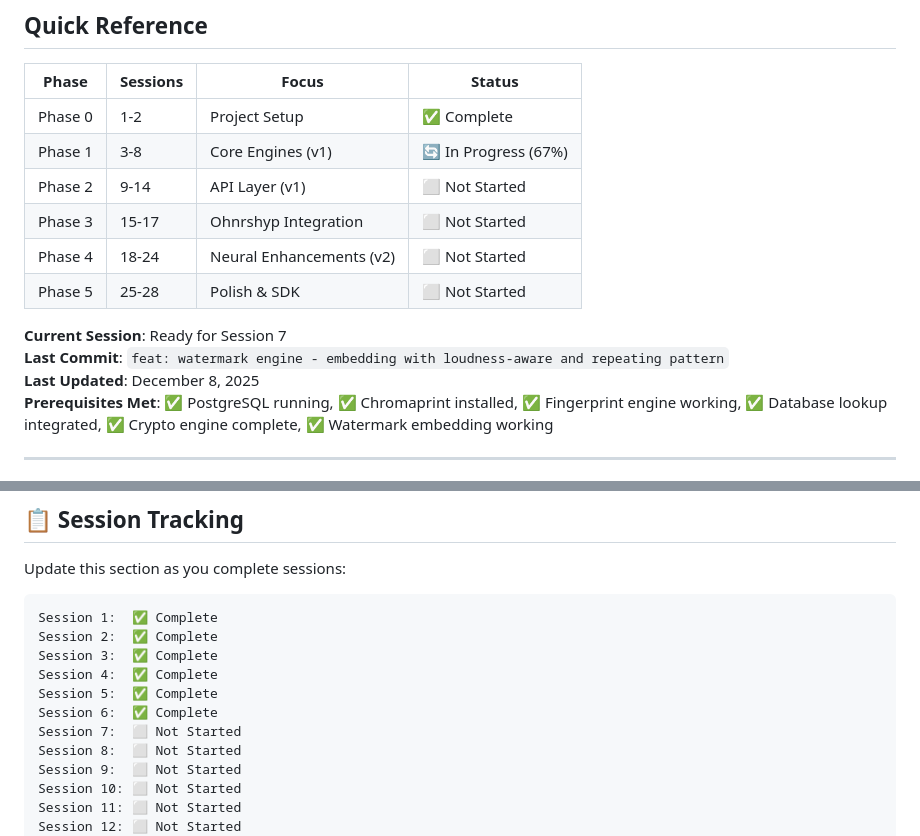
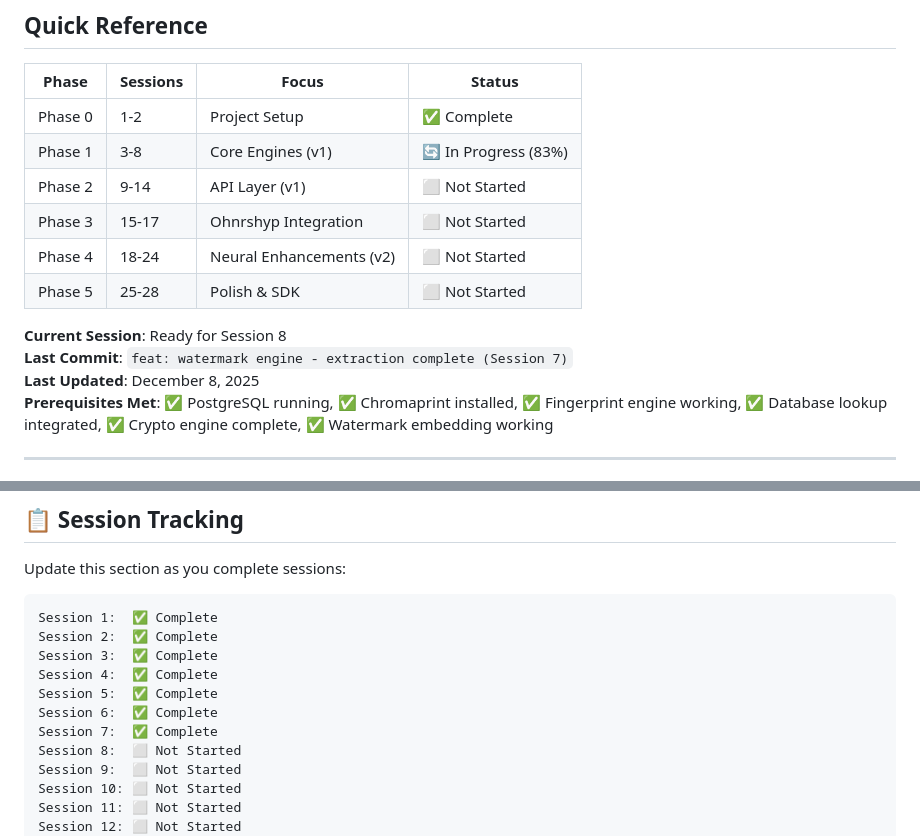
Before and after one commit to focusjordan/ORBIT, a Markdown page: ORBIT_ROADMAP.md, 2 parts joined by grey strips. GitHub-like rendering.

Commit message:
docs: mark Session 7 complete, ready for Session 8

```diff
--- a/ORBIT_ROADMAP.md
+++ b/ORBIT_ROADMAP.md
@@ -13,14 +13,14 @@
 | Phase | Sessions | Focus | Status |
 |-------|----------|-------|--------|
 | Phase 0 | 1-2 | Project Setup | ✅ Complete |
-| Phase 1 | 3-8 | Core Engines (v1) | 🔄 In Progress (67%) |
+| Phase 1 | 3-8 | Core Engines (v1) | 🔄 In Progress (83%) |
 | Phase 2 | 9-14 | API Layer (v1) | ⬜ Not Started |
 | Phase 3 | 15-17 | Ohnrshyp Integration | ⬜ Not Started |
 | Phase 4 | 18-24 | Neural Enhancements (v2) | ⬜ Not Started |
 | Phase 5 | 25-28 | Polish & SDK | ⬜ Not Started |
 
-**Current Session**: Ready for Session 7
-**Last Commit**: `feat: watermark engine - embedding with loudness-aware and repeating pattern`
+**Current Session**: Ready for Session 8
+**Last Commit**: `feat: watermark engine - extraction complete (Session 7)`
 **Last Updated**: December 8, 2025
 **Prerequisites Met**: ✅ PostgreSQL running, ✅ Chromaprint installed, ✅ Fingerprint engine working, ✅ Database lookup integrated, ✅ Crypto engine complete, ✅ Watermark embedding working
 
@@ -162,7 +162,7 @@ Session 3:  ✅ Complete
 Session 4:  ✅ Complete
 Session 5:  ✅ Complete
 Session 6:  ✅ Complete
-Session 7:  ⬜ Not Started
+Session 7:  ✅ Complete
 Session 8:  ⬜ Not Started
 Session 9:  ⬜ Not Started
 Session 10: ⬜ Not Started
```
Also changed, not shown: ORBIT_SPECIFICATION.md (+2 -2 lines).
